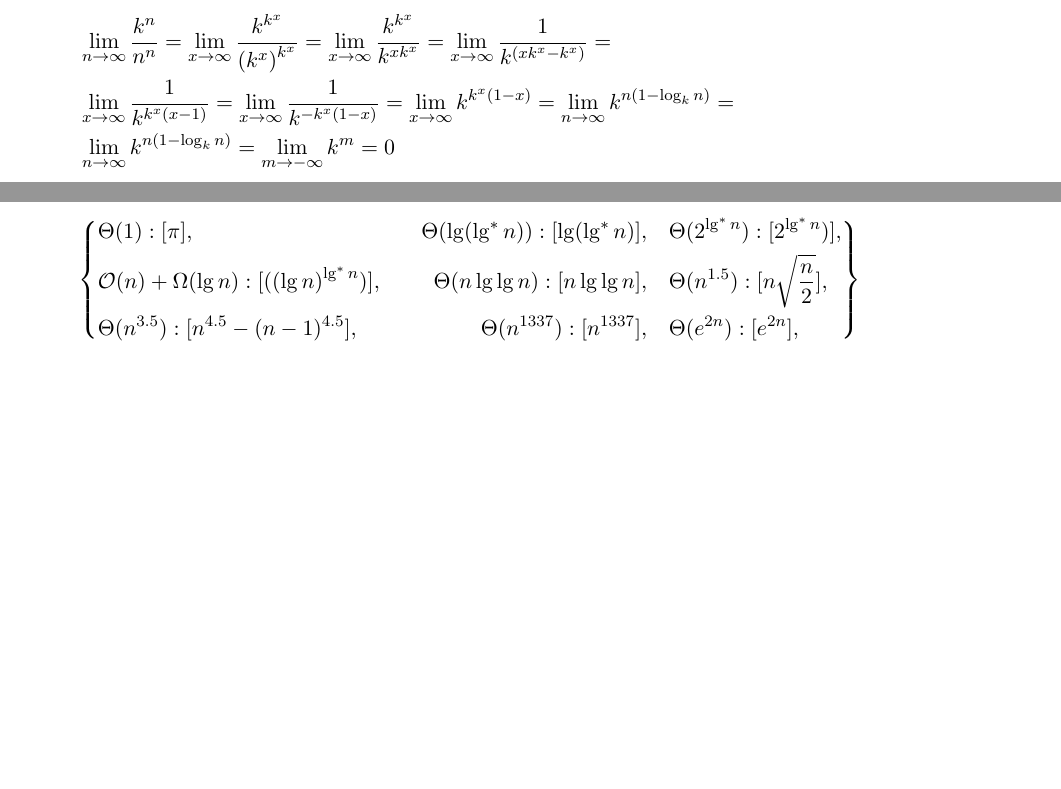
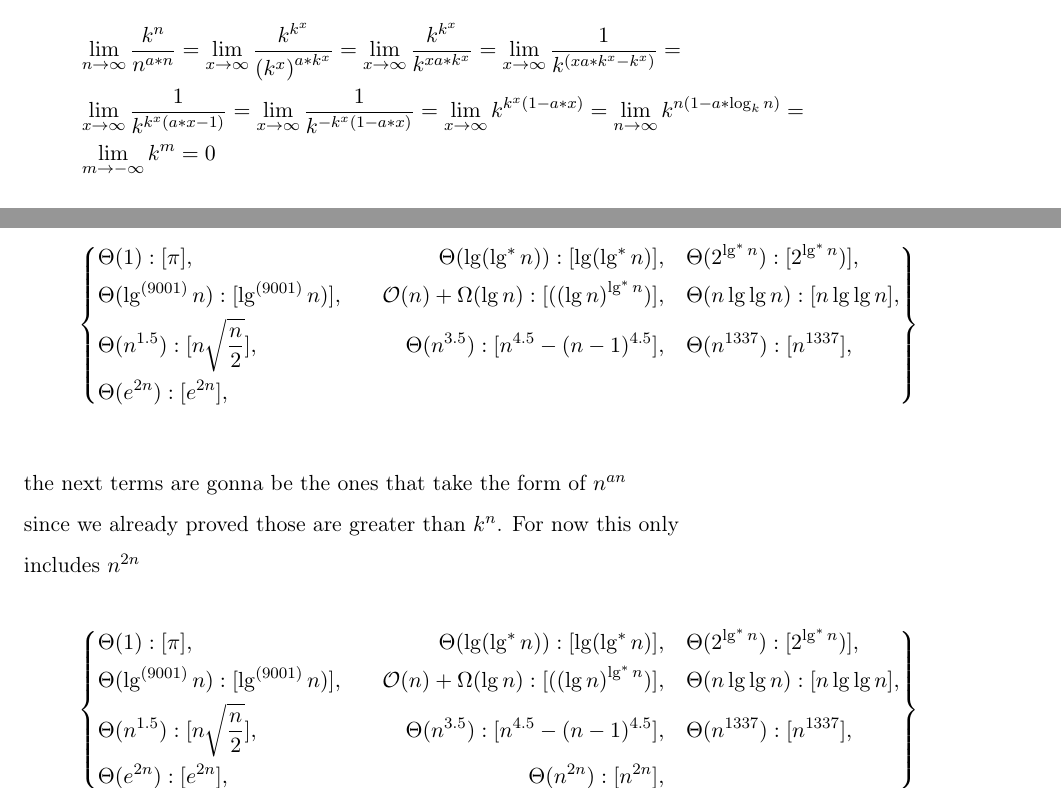
Before and after one commit to GautamMakheja/ece345, a LaTeX problem sheet (homework1.tex): two parts of pages 9 and 14 of 19, joined at a grey line, cut so that both start at the same text, the shorter picture padded with empty space. Compiled offline with pdfLaTeX.

Commit message:
I sleep now

```diff
--- a/homework1.tex
+++ b/homework1.tex
@@ -391,16 +393,15 @@ I would also like to begin by proving $k^{n} << n^{n}$
     the proof is as follows:
 
     \begin{align*}
-        &\lim_{n \to \infty} \frac{k^{n}}{n^{n}} =
-        \lim_{x \to \infty} \frac{k^{k^{x}}}{{(k^x)}^{k^{x}}} =
-        \lim_{x \to \infty} \frac{k^{k^{x}}}{k^{x{k^{x}}}} =
-        \lim_{x \to \infty} \frac{1}{k^{({x{k^{x}}} - {k^x})}} = \\
-        &\lim_{x \to \infty} \frac{1}{k^{{k^{x}({x} - 1)}}} =
-        \lim_{x \to \infty} \frac{1}{k^{{-k^{x}(1 - {x})}}} =
-        \lim_{x \to \infty} {k^{{k^{x}(1 - {x})}}} =
-        \lim_{n \to \infty} {k^{{n(1 - \log_k n)}}} = \\
-        &\lim_{n \to \infty} {k^{{n(1 - \log_k n)}}} =
-        \lim_{m \to -\infty} {k^{m}} = 0
+        &\lim_{n \to \infty} \frac{k^{n}}{n^{a*n}} =
+        \lim_{x \to \infty} \frac{k^{k^{x}}}{{(k^x)}^{a*k^{x}}} =
+        \lim_{x \to \infty} \frac{k^{k^{x}}}{k^{x{a*k^{x}}}} =
+        \lim_{x \to \infty} \frac{1}{k^{({x{a*k^{x}}} - {k^x})}} = \\
+        &\lim_{x \to \infty} \frac{1}{k^{{k^{x}(a*{x} - 1)}}} =
+        \lim_{x \to \infty} \frac{1}{k^{{-k^{x}(1 - a*{x})}}} =
+        \lim_{x \to \infty} {k^{{k^{x}(1 - a*{x})}}} =
+        \lim_{n \to \infty} {k^{{n(1 - a*\log_k n)}}} = \\
+        &\lim_{m \to -\infty} {k^{m}} = 0
     \end{align*}
 
     so $k^n << n^n$
@@ -761,12 +776,37 @@ than all polynomials asymptotically:
 & \Theta(1): [\pi],
 & \quad \Theta(\lg(\lg^*n)): [\lg(\lg^*n)],
 & \quad \Theta(2^{\lg^*n}): [2^{\lg^*n})],\\
-& \mathcal{O}(n)+\Omega(\lg n): [({(\lg n)}^{\lg^*{n}})],
-& \quad \Theta(n\lg \lg n): [n\lg \lg n],
-& \quad \Theta(n^{1.5}): [n\sqrt{\frac{n}{2}}],\\
-& \Theta(n^{3.5}): [n^{4.5} - (n - 1)^{4.5}],
-& \Theta(n^{1337}): [n^{1337}],
-& \quad \Theta(e^{2n}): [e^{2n}],\\
+& \Theta(\lg^{(9001)} n): [\lg^{(9001)} n)],
+& \quad \mathcal{O}(n)+\Omega(\lg n): [({(\lg n)}^{\lg^*{n}})],
+& \quad \Theta(n\lg \lg n): [n\lg \lg n],\\
+& \Theta(n^{1.5}): [n\sqrt{\frac{n}{2}}],
+& \quad \Theta(n^{3.5}): [n^{4.5} - (n - 1)^{4.5}],
+& \quad \Theta(n^{1337}): [n^{1337}],\\
+& \Theta(e^{2n}): [e^{2n}],
+\end{aligned}
+\right\}
+\]\\
+
+the next terms are gonna be the ones that take the form of $n^{an}$
+
+since we already proved those are greater than $k^n$. For now this only
+
+includes $n^{2n}$
+
+\[
+\left\{
+\begin{aligned}
+& \Theta(1): [\pi],
+& \quad \Theta(\lg(\lg^*n)): [\lg(\lg^*n)],
+& \quad \Theta(2^{\lg^*n}): [2^{\lg^*n})],\\
+& \Theta(\lg^{(9001)} n): [\lg^{(9001)} n)],
+& \quad \mathcal{O}(n)+\Omega(\lg n): [({(\lg n)}^{\lg^*{n}})],
+& \quad \Theta(n\lg \lg n): [n\lg \lg n],\\
+& \Theta(n^{1.5}): [n\sqrt{\frac{n}{2}}],
+& \quad \Theta(n^{3.5}): [n^{4.5} - (n - 1)^{4.5}],
+& \quad \Theta(n^{1337}): [n^{1337}],\\
+& \Theta(e^{2n}): [e^{2n}],
+& \Theta(n^{2n}): [n^{2n}],
 \end{aligned}
 \right\}
 \]\\
```
Also changed, not shown: homework1.pdf, homework1.tex (32 more changed lines).
